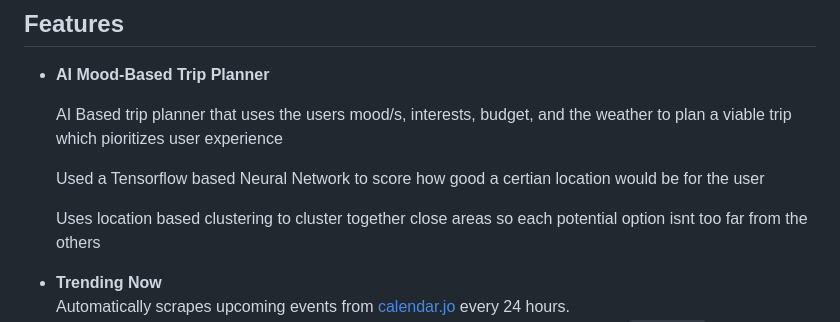
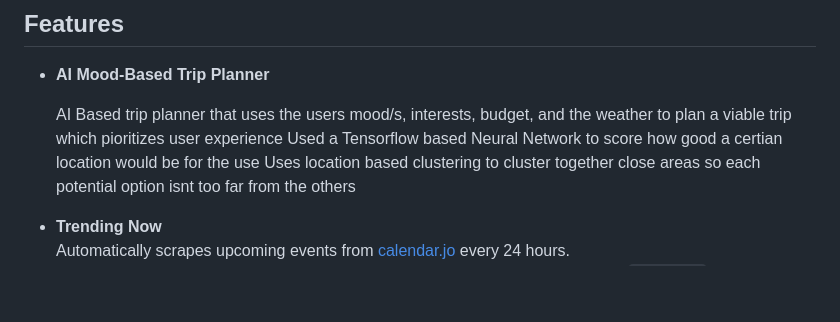
Before and after one commit to tourio-project/Tourio, a Markdown page: README.md, the part around the change. GitHub-like rendering; blank space fills up the shorter version.

```diff
--- a/README.md
+++ b/README.md
@@ -10,9 +10,7 @@ Tourio is a smart travel companion application that helps users plan and manage
 - **AI Mood-Based Trip Planner**
 
   AI Based trip planner that uses the users mood/s, interests, budget, and the weather to plan a viable trip which pioritizes user experience
-
-  Used a Tensorflow based Neural Network to score how good a certian location would be for the user
-
+  Used a Tensorflow based Neural Network to score how good a certian location would be for the use
   Uses location based clustering to cluster together close areas so each potential option isnt too far from the others
 
 
```
